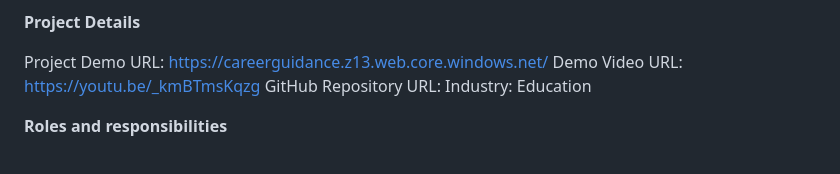
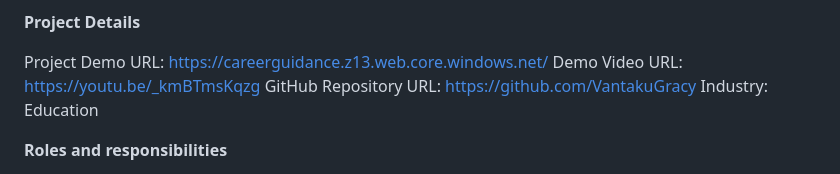
Before and after one commit to VantakuGracy/StudentCourseExplorer, a Markdown page: README.md, the part around the change. Rendered like a GitHub page.

```diff
--- a/README.md
+++ b/README.md
@@ -9,7 +9,7 @@ Whether you’re looking to enhance your skills, explore new subjects, or plan y
 
 Project Demo URL: https://careerguidance.z13.web.core.windows.net/
 Demo Video URL: https://youtu.be/_kmBTmsKqzg
-GitHub Repository URL:
+GitHub Repository URL: https://github.com/VantakuGracy
 Industry: Education
 
 **Roles and responsibilities**
```
